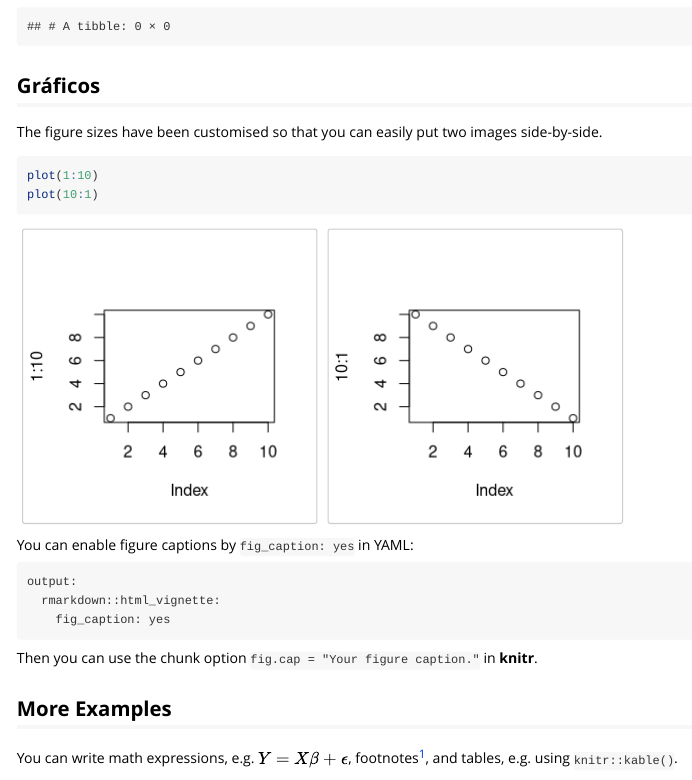
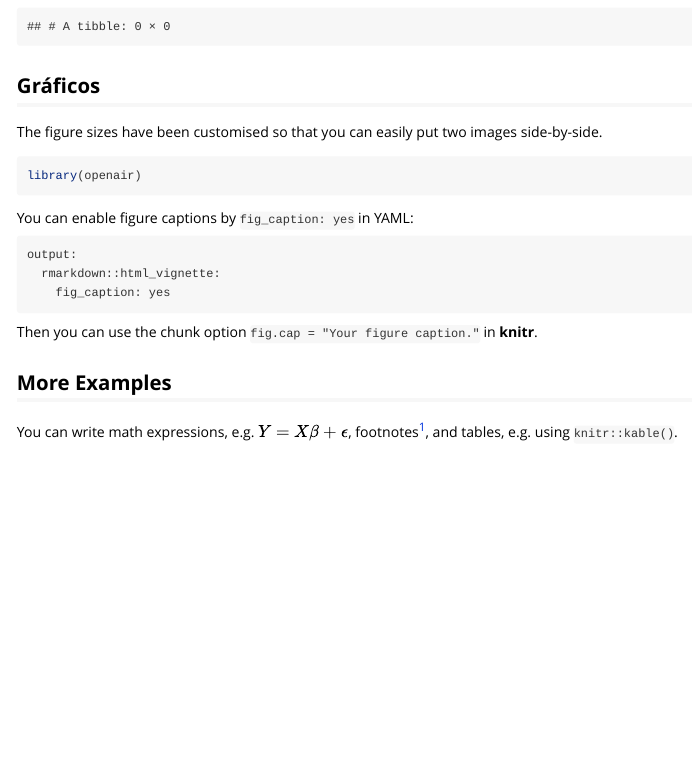
Before and after one commit to lhmet/inmetwrangler, an R Markdown document (vignettes/data-problems.Rmd): the page in a window 1100 px wide, from 3680 px down before the commit and from 3700 px down after it, so that both start at the same text. Rendered offline with R 4.5, knitr and Pandoc, with nearby package versions; some code elsewhere in the file could not run offline; common packages that the code uses without loading them are loaded.

Commit message:
include import all

````diff
--- a/vignettes/data-problems.Rmd
+++ b/vignettes/data-problems.Rmd
@@ -174,8 +174,8 @@ hdata
 The figure sizes have been customised so that you can easily put two images side-by-side.
 
 ```{r, fig.show='hold'}
-plot(1:10)
-plot(10:1)
+library(openair)
+
 ```
 
 You can enable figure captions by `fig_caption: yes` in YAML:
````
Also changed, not shown: vignettes/data-problems.Rmd (2 more changed lines).
